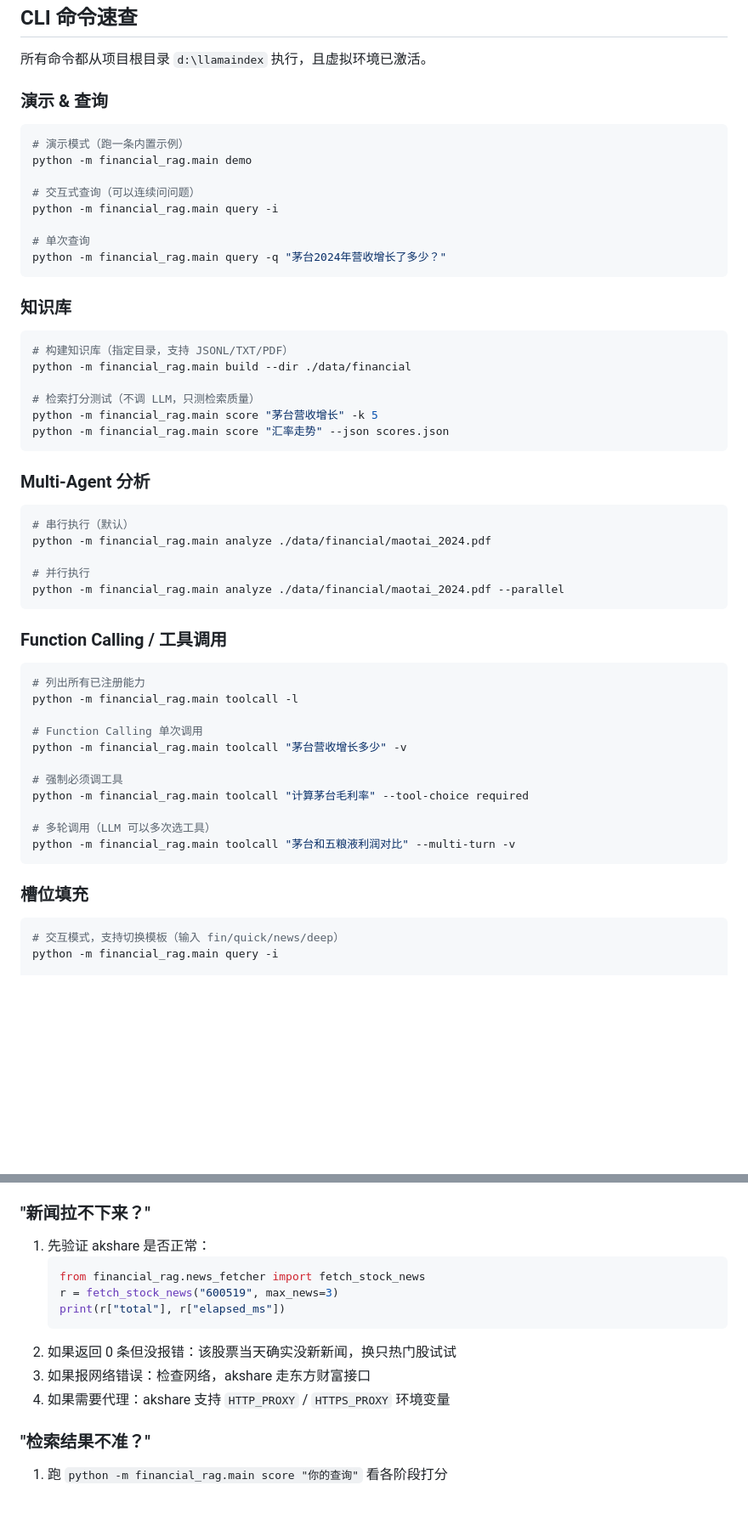
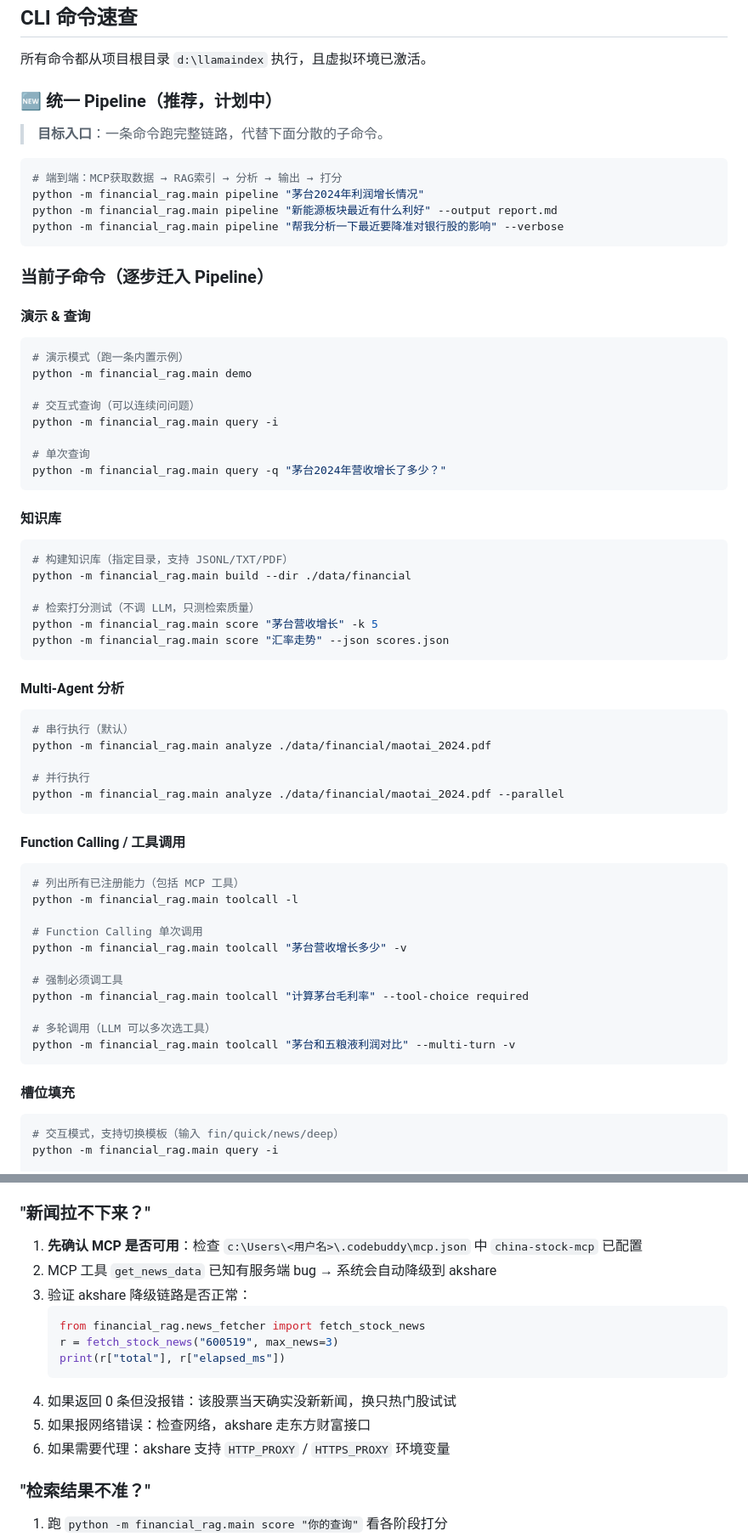
Before and after one commit to AllenMing3/Allen_FinanceRag, a Markdown page: README.md, 2 parts joined by grey strips. Shown at 85% size. Drawn GitHub-style; blank space fills up the shorter version.

````diff
--- a/README.md
+++ b/README.md
@@ -181,7 +221,20 @@ cp .env.example .env
 
 所有命令都从项目根目录 `d:\llamaindex` 执行，且虚拟环境已激活。
 
-### 演示 & 查询
+### 🆕 统一 Pipeline（推荐，计划中）
+
+> **目标入口**：一条命令跑完整链路，代替下面分散的子命令。
+
+```bash
+# 端到端：MCP获取数据 → RAG索引 → 分析 → 输出 → 打分
+python -m financial_rag.main pipeline "茅台2024年利润增长情况"
+python -m financial_rag.main pipeline "新能源板块最近有什么利好" --output report.md
+python -m financial_rag.main pipeline "帮我分析一下最近要降准对银行股的影响" --verbose
+```
+
+### 当前子命令（逐步迁入 Pipeline）
+
+#### 演示 & 查询
 
 ```bash
 # 演示模式（跑一条内置示例）
@@ -194,7 +247,7 @@ python -m financial_rag.main query -i
 python -m financial_rag.main query -q "茅台2024年营收增长了多少？"
 ```
 
-### 知识库
+#### 知识库
 
 ```bash
 # 构建知识库（指定目录，支持 JSONL/TXT/PDF）
@@ -205,7 +258,7 @@ python -m financial_rag.main score "茅台营收增长" -k 5
 python -m financial_rag.main score "汇率走势" --json scores.json
 ```
 
-### Multi-Agent 分析
+#### Multi-Agent 分析
 
 ```bash
 # 串行执行（默认）
@@ -215,10 +268,10 @@ python -m financial_rag.main analyze ./data/financial/maotai_2024.pdf
 python -m financial_rag.main analyze ./data/financial/maotai_2024.pdf --parallel
 ```
 
-### Function Calling / 工具调用
+#### Function Calling / 工具调用
 
 ```bash
-# 列出所有已注册能力
+# 列出所有已注册能力（包括 MCP 工具）
 python -m financial_rag.main toolcall -l
 
 # Function Calling 单次调用
@@ -231,7 +284,7 @@ python -m financial_rag.main toolcall "计算茅台毛利率" --tool-choice requ
 python -m financial_rag.main toolcall "茅台和五粮液利润对比" --multi-turn -v
 ```
 
-### 槽位填充
+#### 槽位填充
 
 ```bash
 # 交互模式，支持切换模板（输入 fin/quick/news/deep）
@@ -367,15 +442,17 @@ BM25 关键词检索 ─┐
 
 ### "新闻拉不下来？"
 
-1. 先验证 akshare 是否正常：
+1. **先确认 MCP 是否可用**：检查 `c:\Users\<用户名>\.codebuddy\mcp.json` 中 `china-stock-mcp` 已配置
+2. MCP 工具 `get_news_data` 已知有服务端 bug → 系统会自动降级到 akshare
+3. 验证 akshare 降级链路是否正常：
    ```python
    from financial_rag.news_fetcher import fetch_stock_news
    r = fetch_stock_news("600519", max_news=3)
    print(r["total"], r["elapsed_ms"])
    ```
-2. 如果返回 0 条但没报错：该股票当天确实没新新闻，换只热门股试试
-3. 如果报网络错误：检查网络，akshare 走东方财富接口
-4. 如果需要代理：akshare 支持 `HTTP_PROXY` / `HTTPS_PROXY` 环境变量
+4. 如果返回 0 条但没报错：该股票当天确实没新新闻，换只热门股试试
+5. 如果报网络错误：检查网络，akshare 走东方财富接口
+6. 如果需要代理：akshare 支持 `HTTP_PROXY` / `HTTPS_PROXY` 环境变量
 
 ### "检索结果不准？"
 
````
Also changed, not shown: other parts of README.md (+85 -20 lines).
